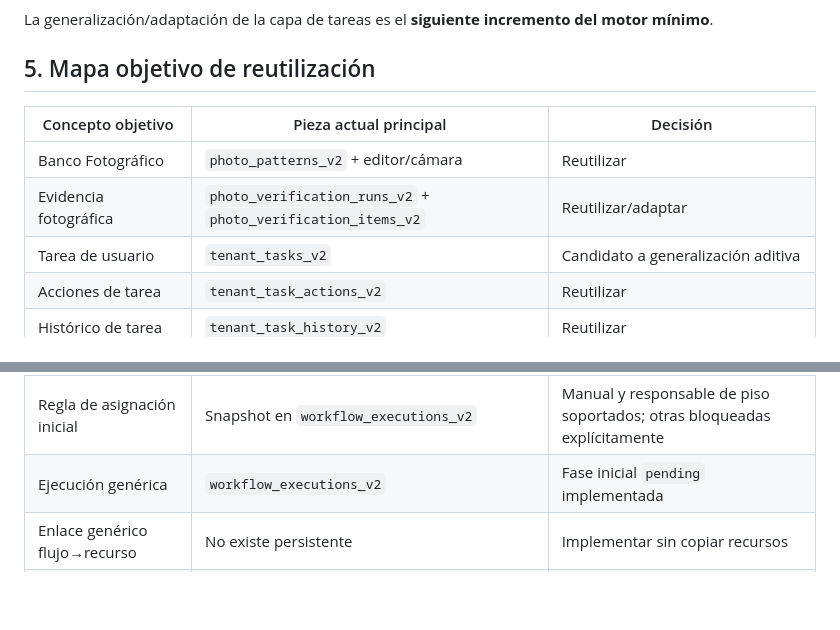
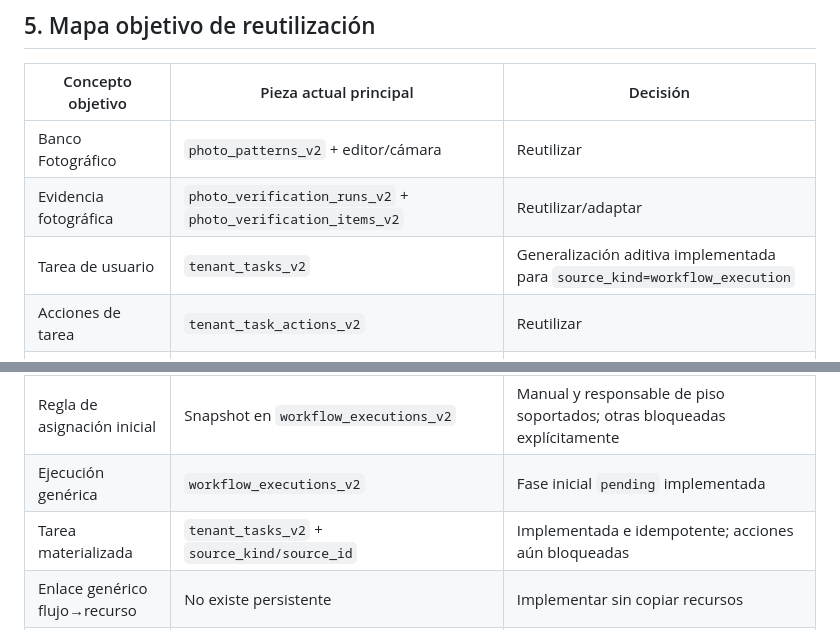
Before and after one commit to jdlc86/gestionpisos, a Markdown page: docs/WORKFLOW_IMPLEMENTATION_MAP.md, 2 parts joined by grey strips. Rendered like a GitHub page; blank space fills up the shorter version.

```diff
--- a/docs/WORKFLOW_IMPLEMENTATION_MAP.md
+++ b/docs/WORKFLOW_IMPLEMENTATION_MAP.md
@@ -329,7 +329,7 @@ La generalización/adaptación de la capa de tareas es el **siguiente incremento
 | --- | --- | --- |
 | Banco Fotográfico | `photo_patterns_v2` + editor/cámara | Reutilizar |
 | Evidencia fotográfica | `photo_verification_runs_v2` + `photo_verification_items_v2` | Reutilizar/adaptar |
-| Tarea de usuario | `tenant_tasks_v2` | Candidato a generalización aditiva |
+| Tarea de usuario | `tenant_tasks_v2` | Generalización aditiva implementada para `source_kind=workflow_execution` |
 | Acciones de tarea | `tenant_task_actions_v2` | Reutilizar |
 | Histórico de tarea | `tenant_task_history_v2` | Reutilizar |
 | Plantillas de transición | `tenant_task_workflow_templates_v2` | Reutilizar como subcomponente, no como flujo completo |
@@ -343,6 +343,7 @@ La generalización/adaptación de la capa de tareas es el **siguiente incremento
 | Disparador manual explícito | `execute_workflow_application_now_v1` | Implementado con idempotencia |
 | Regla de asignación inicial | Snapshot en `workflow_executions_v2` | Manual y responsable de piso soportados; otras bloqueadas explícitamente |
 | Ejecución genérica | `workflow_executions_v2` | Fase inicial `pending` implementada |
+| Tarea materializada | `tenant_tasks_v2` + `source_kind/source_id` | Implementada e idempotente; acciones aún bloqueadas |
 | Enlace genérico flujo→recurso | No existe persistente | Implementar sin copiar recursos |
 | Eventos transversales de ejecución | `workflow_execution_events_v2` | Evento inicial `created`; ciclo completo pendiente |
 
```
Also changed, not shown: other parts of docs/WORKFLOW_IMPLEMENTATION_MAP.md (+9 -10 lines).
